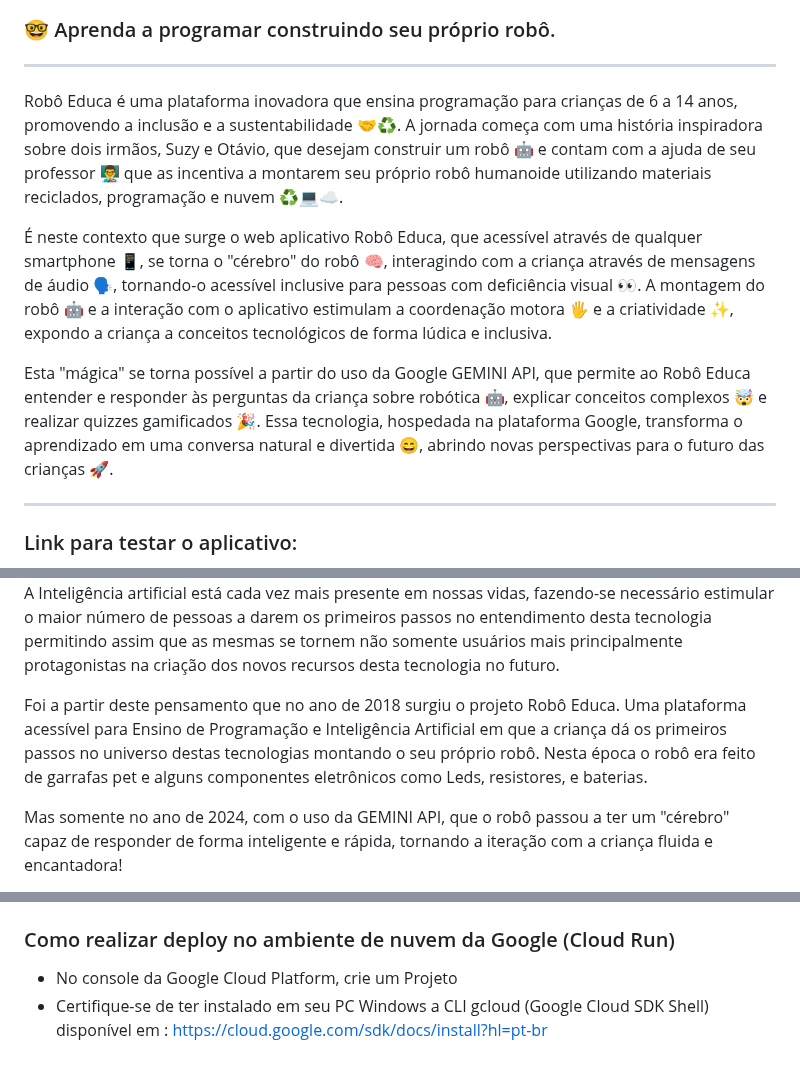
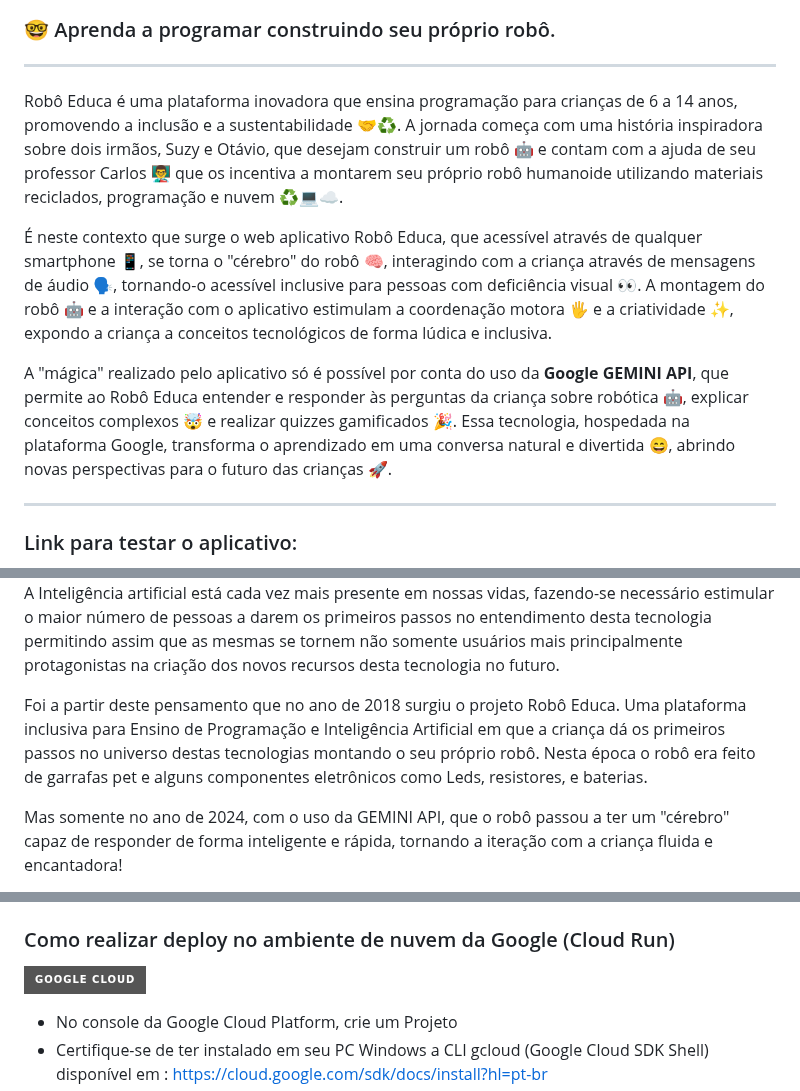
Before and after one commit to Robo-Educa/back_auth, a Markdown page: README.md, 3 parts joined by grey strips. GitHub-like rendering; badges without logos; blank space fills up the shorter version.

Commit message:
Ajustes no Readme

```diff
--- a/README.md
+++ b/README.md
@@ -8,11 +8,11 @@
 
 <hr>
 
-Robô Educa  é uma plataforma inovadora que ensina programação para crianças de 6 a 14 anos, promovendo a inclusão e a sustentabilidade 🤝♻️. A jornada começa com uma história inspiradora sobre dois irmãos, Suzy e Otávio, que desejam construir um robô 🤖 e contam com a ajuda de seu professor 👨‍🏫 que as incentiva a montarem seu próprio robô humanoide utilizando materiais reciclados, programação e nuvem ♻️💻☁️.
+Robô Educa  é uma plataforma inovadora que ensina programação para crianças de 6 a 14 anos, promovendo a inclusão e a sustentabilidade 🤝♻️. A jornada começa com uma história inspiradora sobre dois irmãos, Suzy e Otávio, que desejam construir um robô 🤖 e contam com a ajuda de seu professor Carlos 👨‍🏫 que os incentiva a montarem seu próprio robô humanoide utilizando materiais reciclados, programação e nuvem ♻️💻☁️.
 
 É neste contexto que surge o web aplicativo Robô Educa, que acessível através de qualquer smartphone 📱, se torna o "cérebro" do robô 🧠, interagindo com a criança através de  mensagens de áudio 🗣️, tornando-o acessível inclusive para pessoas com deficiência visual 👀. A montagem do robô 🤖 e a interação com o aplicativo estimulam a coordenação motora 🖐️ e a criatividade ✨, expondo a criança a conceitos tecnológicos de forma lúdica e inclusiva.
 
-Esta "mágica" se torna possível a partir do uso da Google GEMINI API, que permite ao Robô Educa entender e responder às perguntas da criança sobre robótica 🤖, explicar conceitos complexos 🤯 e realizar quizzes gamificados 🎉. Essa tecnologia, hospedada na plataforma Google, transforma o aprendizado em uma conversa natural e divertida 😄, abrindo novas perspectivas para o futuro das crianças 🚀.
+A "mágica" realizado pelo aplicativo só é possível por conta do uso da **Google GEMINI API**, que permite ao Robô Educa entender e responder às perguntas da criança sobre robótica 🤖, explicar conceitos complexos 🤯 e realizar quizzes gamificados 🎉. Essa tecnologia, hospedada na plataforma Google, transforma o aprendizado em uma conversa natural e divertida 😄, abrindo novas perspectivas para o futuro das crianças 🚀.
 
 <hr>
 
@@ -32,7 +32,7 @@ Esta "mágica" se torna possível a partir do uso da Google GEMINI API, que perm
 
 A Inteligência artificial está cada vez mais presente em nossas vidas, fazendo-se necessário estimular o maior número de pessoas a darem os primeiros passos no entendimento desta tecnologia permitindo assim que as mesmas se tornem não somente usuários mais principalmente protagonistas na criação dos novos recursos desta tecnologia no futuro.
 
-Foi a partir deste pensamento que no ano de 2018 surgiu o projeto Robô Educa. Uma plataforma acessível para Ensino de Programação e Inteligência Artificial em que a criança dá os primeiros passos no universo destas tecnologias montando o seu próprio robô. Nesta época o robô era feito de garrafas pet e alguns componentes eletrônicos como Leds, resistores, e baterias.
+Foi a partir deste pensamento que no ano de 2018 surgiu o projeto Robô Educa. Uma plataforma inclusiva para Ensino de Programação e Inteligência Artificial em que a criança dá os primeiros passos no universo destas tecnologias montando o seu próprio robô. Nesta época o robô era feito de garrafas pet e alguns componentes eletrônicos como Leds, resistores, e baterias.
 
 Mas somente no ano de 2024, com o uso da GEMINI API, que o robô passou a ter um "cérebro" capaz de responder de forma inteligente e rápida, tornando a iteração com a criança fluida e encantadora!
 
@@ -80,5 +81,6 @@ http://localhost:5000
 
 ### Como realizar deploy no ambiente de nuvem da Google (Cloud Run)
+![Google Cloud](https://img.shields.io/badge/Google_Cloud-gray?style=for-the-badge&logo=google-cloud)
 * No console da Google Cloud Platform, crie um Projeto
 * Certifique-se de ter instalado em seu PC Windows a CLI gcloud (Google Cloud SDK Shell) disponível em : https://cloud.google.com/sdk/docs/install?hl=pt-br
 * Em um terminal do Google Cloud SDK Shell, vá para a pasta em que se encontra o seu projeto e inicialize sua conexão informando o seu email, projeto e região default para hospedagem do seu App:
```
Also changed, not shown: other parts of README.md (+3 -0 lines).
